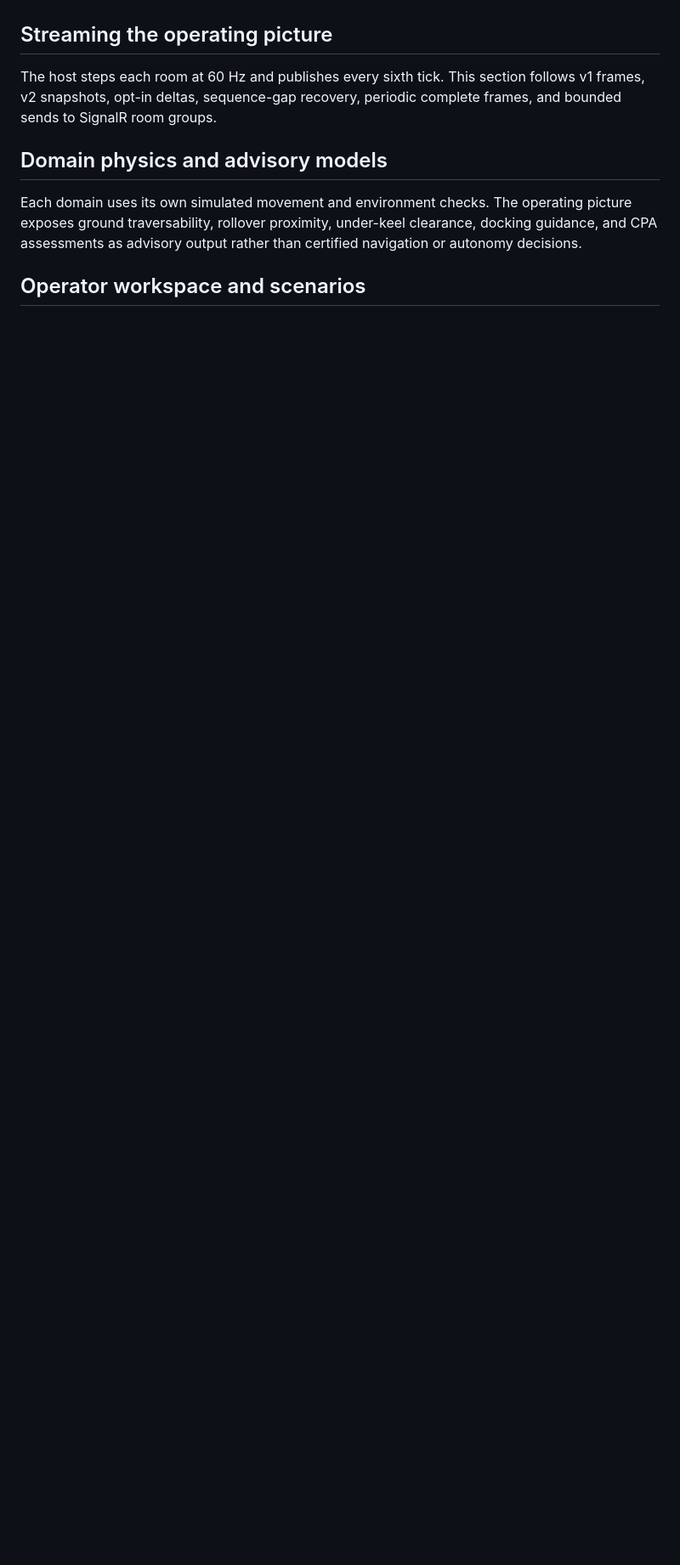
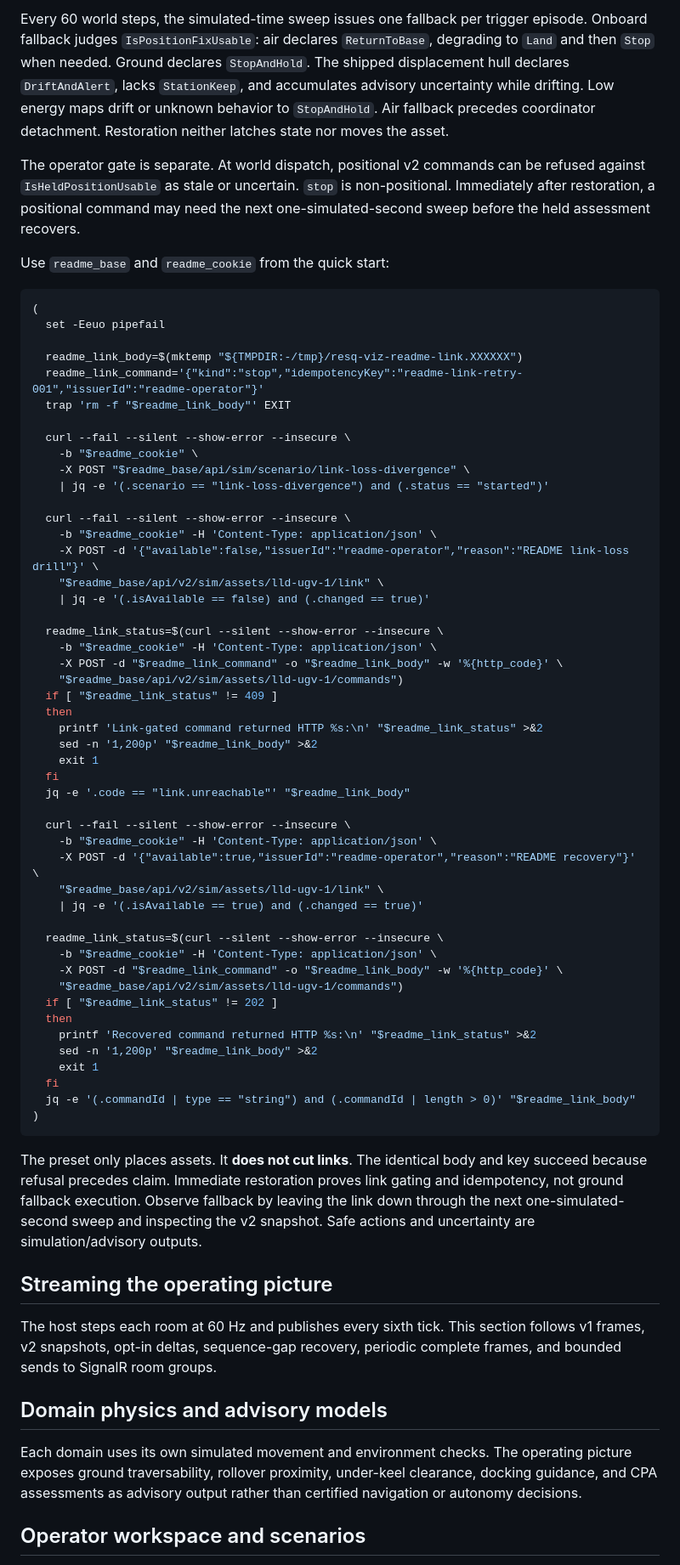
Before and after one commit to resq-software/viz, a Markdown page: README.md, the part around one of its changes. Shown at 85% size. GitHub-like rendering; blank space fills up the shorter version.

Commit message:
docs: document link safety and recovery

````diff
--- a/README.md
+++ b/README.md
@@ -280,3 +315,61 @@ Safe actions begin after these command and authority rules: link loss and low-en
+Every 60 world steps, the simulated-time sweep issues one fallback per trigger episode. Onboard fallback judges `IsPositionFixUsable`: air declares `ReturnToBase`, degrading to `Land` and then `Stop` when needed. Ground declares `StopAndHold`. The shipped displacement hull declares `DriftAndAlert`, lacks `StationKeep`, and accumulates advisory uncertainty while drifting. Low energy maps drift or unknown behavior to `StopAndHold`. Air fallback precedes coordinator detachment. Restoration neither latches state nor moves the asset.
+
+The operator gate is separate. At world dispatch, positional v2 commands can be refused against `IsHeldPositionUsable` as stale or uncertain. `stop` is non-positional. Immediately after restoration, a positional command may need the next one-simulated-second sweep before the held assessment recovers.
+
+Use `readme_base` and `readme_cookie` from the quick start:
+
+```bash
+(
+  set -Eeuo pipefail
+
+  readme_link_body=$(mktemp "${TMPDIR:-/tmp}/resq-viz-readme-link.XXXXXX")
+  readme_link_command='{"kind":"stop","idempotencyKey":"readme-link-retry-001","issuerId":"readme-operator"}'
+  trap 'rm -f "$readme_link_body"' EXIT
+
+  curl --fail --silent --show-error --insecure \
+    -b "$readme_cookie" \
+    -X POST "$readme_base/api/sim/scenario/link-loss-divergence" \
+    | jq -e '(.scenario == "link-loss-divergence") and (.status == "started")'
+
+  curl --fail --silent --show-error --insecure \
+    -b "$readme_cookie" -H 'Content-Type: application/json' \
+    -X POST -d '{"available":false,"issuerId":"readme-operator","reason":"README link-loss drill"}' \
+    "$readme_base/api/v2/sim/assets/lld-ugv-1/link" \
+    | jq -e '(.isAvailable == false) and (.changed == true)'
+
+  readme_link_status=$(curl --silent --show-error --insecure \
+    -b "$readme_cookie" -H 'Content-Type: application/json' \
+    -X POST -d "$readme_link_command" -o "$readme_link_body" -w '%{http_code}' \
+    "$readme_base/api/v2/sim/assets/lld-ugv-1/commands")
+  if [ "$readme_link_status" != 409 ]
+  then
+    printf 'Link-gated command returned HTTP %s:\n' "$readme_link_status" >&2
+    sed -n '1,200p' "$readme_link_body" >&2
+    exit 1
+  fi
+  jq -e '.code == "link.unreachable"' "$readme_link_body"
+
+  curl --fail --silent --show-error --insecure \
+    -b "$readme_cookie" -H 'Content-Type: application/json' \
+    -X POST -d '{"available":true,"issuerId":"readme-operator","reason":"README recovery"}' \
+    "$readme_base/api/v2/sim/assets/lld-ugv-1/link" \
+    | jq -e '(.isAvailable == true) and (.changed == true)'
+
+  readme_link_status=$(curl --silent --show-error --insecure \
+    -b "$readme_cookie" -H 'Content-Type: application/json' \
+    -X POST -d "$readme_link_command" -o "$readme_link_body" -w '%{http_code}' \
+    "$readme_base/api/v2/sim/assets/lld-ugv-1/commands")
+  if [ "$readme_link_status" != 202 ]
+  then
+    printf 'Recovered command returned HTTP %s:\n' "$readme_link_status" >&2
+    sed -n '1,200p' "$readme_link_body" >&2
+    exit 1
+  fi
+  jq -e '(.commandId | type == "string") and (.commandId | length > 0)' "$readme_link_body"
+)
+```
+
+The preset only places assets. It **does not cut links**. The identical body and key succeed because refusal precedes claim. Immediate restoration proves link gating and idempotency, not ground fallback execution. Observe fallback by leaving the link down through the next one-simulated-second sweep and inspecting the v2 snapshot. Safe actions and uncertainty are simulation/advisory outputs.
 
 <a id="streaming-operating-picture"></a>
 ## Streaming the operating picture
````
Also changed, not shown: other parts of README.md (+36 -1 lines).
